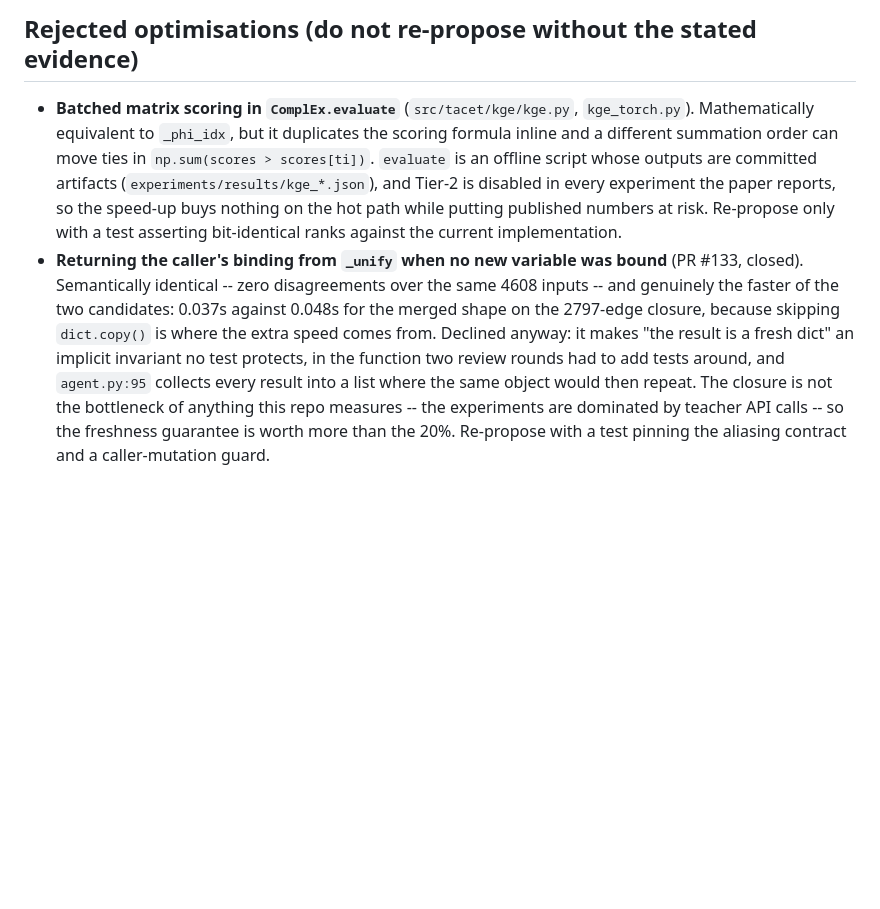
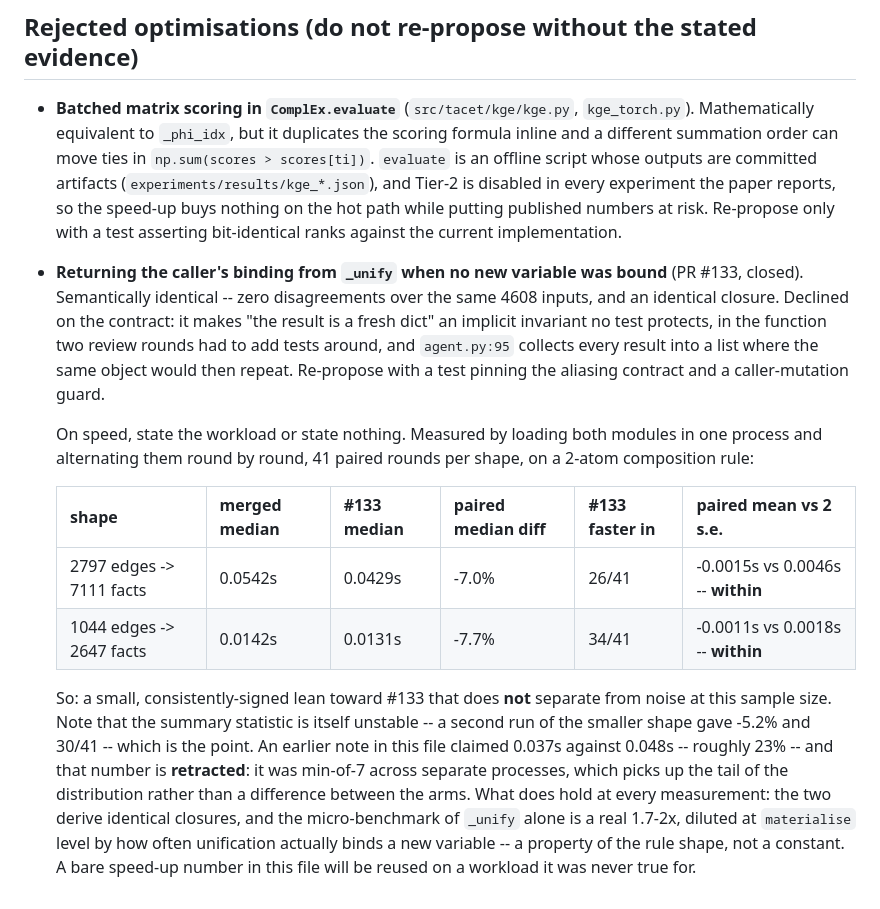
Before and after one commit to n24q02m/tacet, a Markdown page: .jules/bolt.md, the part around the change. Drawn GitHub-style; blank space fills up the shorter version.

Commit message:
fix: retract the unsupported speed claim in the bolt ledger (#137)
Strict review round 8 challenged the figure this file carried for PR #133 --
0.037s against 0.048s, roughly 23% -- and the challenge holds. That number was
min-of-7 across separate processes, which reads the tail of the distribution
rather than a difference between the arms.

Re-measured by loading both modules into one process and alternating them round
by round, so start-up and machine drift hit both arms equally, 41 paired rounds
per shape:

  2797 edges -> 7111 facts : paired median -7.0%, faster in 26/41,
                             mean -0.0015s against 2 s.e. = 0.0046s -- within
  1044 edges -> 2647 facts : paired median -7.7%, faster in 34/41,
                             mean -0.0011s against 2 s.e. = 0.0018s -- within

A small consistently-signed lean that does not separate from noise, and the
summary statistic is itself unstable -- a second run of the smaller shape gave
-5.2% and 30/41.

The entry now states the workload, the pairing method and the spread beside
every figure. A bare speed-up number in a file that bots read as precedent gets
reused on a workload it was never true for, which is the same failure mode as
the classifier that was right by data rather than by definition.

What is unchanged: the two derive identical closures, `_unify` in isolation is a
real 1.7-2x, and the decision to merge #134 rested on the contract rather than
the clock, so it stands.


Claude-Session: https://claude.ai/code/session_01382tHKXkehjTrR7EJ5xY7S

Co-authored-by: Claude Opus 5 <noreply@anthropic.com>

```diff
--- a/.jules/bolt.md
+++ b/.jules/bolt.md
@@ -26,4 +26,13 @@
 
 ## Rejected optimisations (do not re-propose without the stated evidence)
 - **Batched matrix scoring in `ComplEx.evaluate`** (`src/tacet/kge/kge.py`, `kge_torch.py`). Mathematically equivalent to `_phi_idx`, but it duplicates the scoring formula inline and a different summation order can move ties in `np.sum(scores > scores[ti])`. `evaluate` is an offline script whose outputs are committed artifacts (`experiments/results/kge_*.json`), and Tier-2 is disabled in every experiment the paper reports, so the speed-up buys nothing on the hot path while putting published numbers at risk. Re-propose only with a test asserting bit-identical ranks against the current implementation.
-- **Returning the caller's binding from `_unify` when no new variable was bound** (PR #133, closed). Semantically identical -- zero disagreements over the same 4608 inputs -- and genuinely the faster of the two candidates: 0.037s against 0.048s for the merged shape on the 2797-edge closure, because skipping `dict.copy()` is where the extra speed comes from. Declined anyway: it makes "the result is a fresh dict" an implicit invariant no test protects, in the function two review rounds had to add tests around, and `agent.py:95` collects every result into a list where the same object would then repeat. The closure is not the bottleneck of anything this repo measures -- the experiments are dominated by teacher API calls -- so the freshness guarantee is worth more than the 20%. Re-propose with a test pinning the aliasing contract and a caller-mutation guard.
+- **Returning the caller's binding from `_unify` when no new variable was bound** (PR #133, closed). Semantically identical -- zero disagreements over the same 4608 inputs, and an identical closure. Declined on the contract: it makes "the result is a fresh dict" an implicit invariant no test protects, in the function two review rounds had to add tests around, and `agent.py:95` collects every result into a list where the same object would then repeat. Re-propose with a test pinning the aliasing contract and a caller-mutation guard.
+
+  On speed, state the workload or state nothing. Measured by loading both modules in one process and alternating them round by round, 41 paired rounds per shape, on a 2-atom composition rule:
+
+  | shape | merged median | #133 median | paired median diff | #133 faster in | paired mean vs 2 s.e. |
+  |---|---|---|---|---|---|
+  | 2797 edges -> 7111 facts | 0.0542s | 0.0429s | -7.0% | 26/41 | -0.0015s vs 0.0046s -- **within** |
+  | 1044 edges -> 2647 facts | 0.0142s | 0.0131s | -7.7% | 34/41 | -0.0011s vs 0.0018s -- **within** |
+
+  So: a small, consistently-signed lean toward #133 that does **not** separate from noise at this sample size. Note that the summary statistic is itself unstable -- a second run of the smaller shape gave -5.2% and 30/41 -- which is the point. An earlier note in this file claimed 0.037s against 0.048s -- roughly 23% -- and that number is **retracted**: it was min-of-7 across separate processes, which picks up the tail of the distribution rather than a difference between the arms. What does hold at every measurement: the two derive identical closures, and the micro-benchmark of `_unify` alone is a real 1.7-2x, diluted at `materialise` level by how often unification actually binds a new variable -- a property of the rule shape, not a constant. A bare speed-up number in this file will be reused on a workload it was never true for.
```
